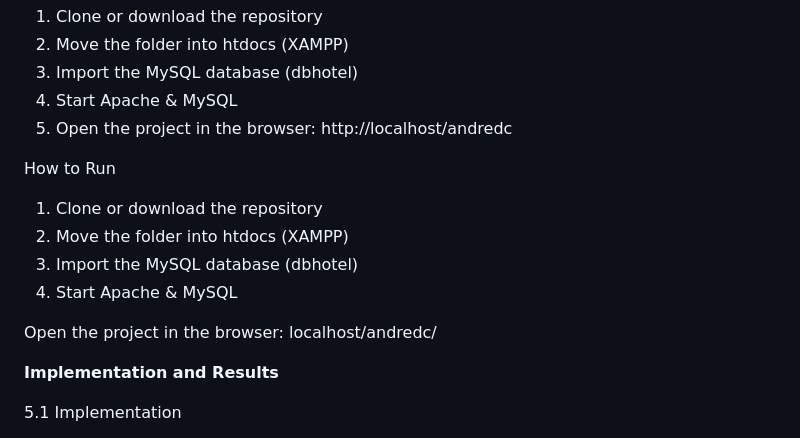
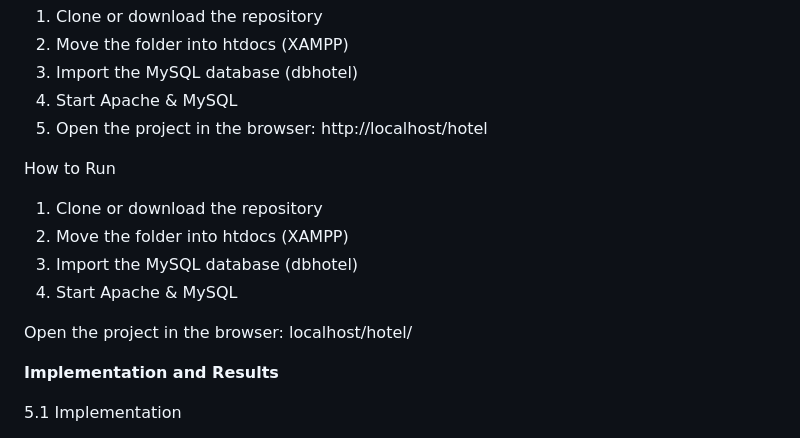
Before and after one commit to andredc7/WebBasedHotelReservation, a Markdown page: README.md, the part around the change. Rendered like a GitHub page.

```diff
--- a/README.md
+++ b/README.md
@@ -72,7 +72,7 @@ How to Run
 3. Import the MySQL database (dbhotel)
 4. Start Apache & MySQL
 5. Open the project in the browser:
-http://localhost/andredc
+http://localhost/hotel
 
 How to Run
 
@@ -82,7 +82,7 @@ How to Run
 4. Start Apache & MySQL
 
 Open the project in the browser:
-localhost/andredc/
+localhost/hotel/
 
 **Implementation and Results**
 
```
